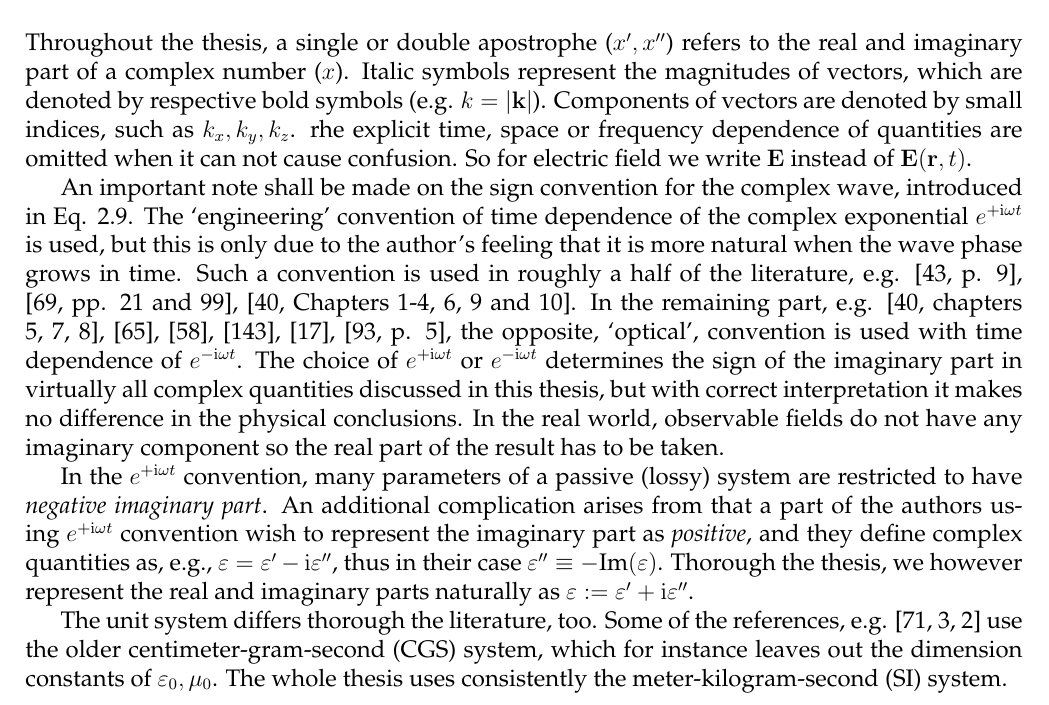
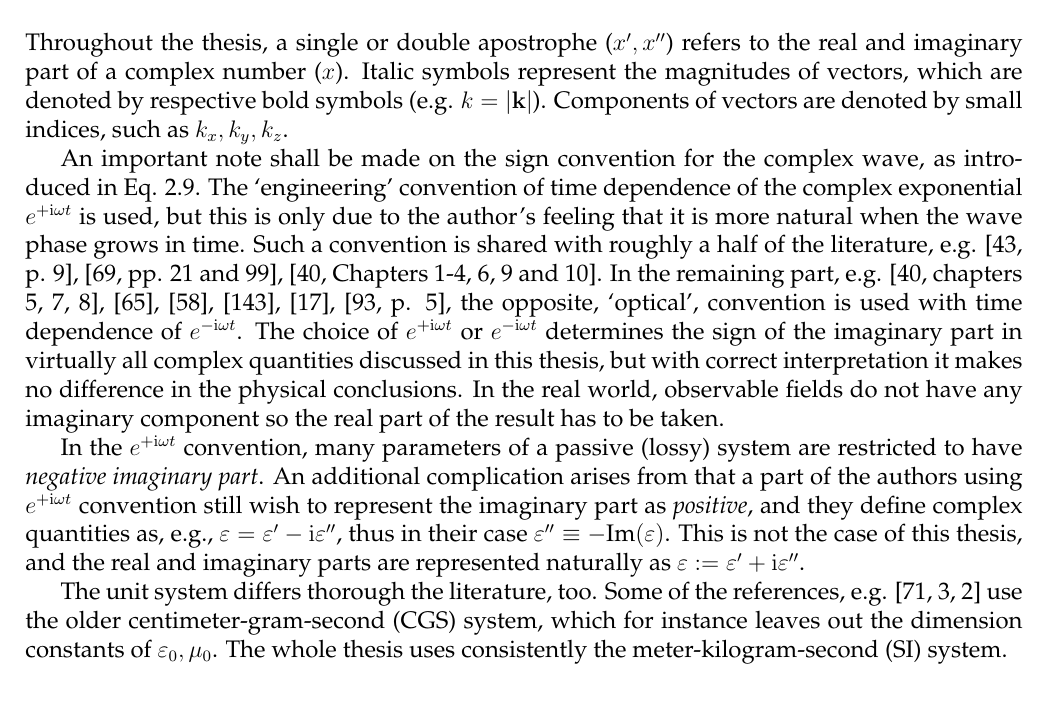
Before and after one commit to FilipDominec/thesis, a LaTeX thesis (t.tex, which reads intro.tex): part of page 7 of 138, cut so that both start at the same text. Compiled offline with pdfLaTeX.

Commit message:
fix intro

```diff
--- a/intro.tex
+++ b/intro.tex
@@ -84,10 +84,10 @@ At the end of the thesis, somewhat critical conclusions from the above results a
 
 \section{Conventions used}%{{{
 Throughout the thesis, a single or double apostrophe ($x', x''$) refers to the real and imaginary part of a complex number ($x$). Italic symbols represent the magnitudes of vectors, which are denoted by respective bold symbols (e.g. $k = |\kk|$). Components of vectors are denoted by small indices, such as $k_x, k_y, k_z$.
-rhe explicit time, space or frequency dependence of quantities are omitted when it can not cause confusion. So for electric field we write $\E$ instead of $\E(\rr,t)$.
+%The explicit time, space or frequency dependence of quantities are omitted when it can not cause confusion.
 
-An important note shall be made on the sign convention for the complex wave, introduced in Eq. \ref{eq_pw}.
-The `engineering' convention of time dependence of the complex exponential $e^{+\ii \omega t}$ is used, but this is only due to the author's feeling that it is more natural when the wave phase grows in time. Such a convention is used in  roughly a half of the literature, e.g. \cite[p. 9]{engheta2006book}, \cite[pp. 21 and 99]{krowne2007book}, \cite[Chapters 1-4, 6, 9 and 10]{eleftheriades2005book}.  In the remaining part, e.g. \cite[chapters 5, 7, 8]{eleftheriades2005book}, \cite{klingshirn2007semiconductor}, \cite{jackson1962book}, \cite{veselago1968}, \cite{born1999book}, \cite[p. 5]{noginov2011book}, the opposite, `optical', convention is used with time dependence of $e^{-\ii \omega t}$. The choice of $e^{+\ii\omega t}$ or $e^{-\ii\omega t}$ determines the sign of the imaginary part in virtually all complex quantities discussed in this thesis, but with correct interpretation it makes no difference in the physical conclusions.
+An important note shall be made on the sign convention for the complex wave, as introduced in Eq. \ref{eq_pw}.
+The `engineering' convention of time dependence of the complex exponential $e^{+\ii \omega t}$ is used, but this is only due to the author's feeling that it is more natural when the wave phase grows in time. Such a convention is shared with roughly a half of the literature, e.g. \cite[p. 9]{engheta2006book}, \cite[pp. 21 and 99]{krowne2007book}, \cite[Chapters 1-4, 6, 9 and 10]{eleftheriades2005book}.  In the remaining part, e.g. \cite[chapters 5, 7, 8]{eleftheriades2005book}, \cite{klingshirn2007semiconductor}, \cite{jackson1962book}, \cite{veselago1968}, \cite{born1999book}, \cite[p. 5]{noginov2011book}, the opposite, `optical', convention is used with time dependence of $e^{-\ii \omega t}$. The choice of $e^{+\ii\omega t}$ or $e^{-\ii\omega t}$ determines the sign of the imaginary part in virtually all complex quantities discussed in this thesis, but with correct interpretation it makes no difference in the physical conclusions.
 %as it is only a formal simplification.
 In the real world, observable fields do not have any imaginary component so the real part of the result has to be taken.
 %% ---- "ENGINEERING" in favor of +iwt , and then perhaps using eps = (eps' - i eps''), or getting along with all-negative eps''
@@ -96,8 +96,8 @@ In the real world, observable fields do not have any imaginary component so the
 %% Panofsky & Phillips 1962, p 200 ??
 %% ---- "OPTICS" in favor of -iwt, then using the simpler eps = (eps' + i eps'')
 
-In the $e^{+\ii\omega t}$ convention, many parameters of a passive (lossy) system are restricted to have \textit{negative imaginary part}. An additional complication arises from that a part of the authors using $e^{+\ii\omega t}$ convention wish to represent the imaginary part as \textit{positive}, and they define complex quantities as, e.g., $\varepsilon = \varepsilon' - \ii \varepsilon''$, % TODO verify if this is e.g. "Wallen2011-Anti-resonant response of ..."
-thus in their case $\varepsilon''\equiv -\text{Im}(\varepsilon)$. Thorough the thesis, we however represent the real and imaginary parts naturally as $\varepsilon := \varepsilon' + \ii \varepsilon''$.
+In the $e^{+\ii\omega t}$ convention, many parameters of a passive (lossy) system are restricted to have \textit{negative imaginary part}. An additional complication arises from that a part of the authors using $e^{+\ii\omega t}$ convention still wish to represent the imaginary part as \textit{positive}, and they define complex quantities as, e.g., $\varepsilon = \varepsilon' - \ii \varepsilon''$, % TODO verify if this is e.g. "Wallen2011-Anti-resonant response of ..."
+thus in their case $\varepsilon''\equiv -\text{Im}(\varepsilon)$. This is not the case of this thesis, and the real and imaginary parts are represented naturally as $\varepsilon := \varepsilon' + \ii \varepsilon''$.
 
 The unit system differs thorough the literature, too. Some of the references, e.g. \cite{landau1984electrodynamics, agranovich2006spatial, krowne2007book_agran} use the older centimeter-gram-second (CGS) system, which for instance leaves out the dimension constants of $\varepsilon_0, \mu_0$. The whole thesis uses consistently the meter-kilogram-second (SI) system.
 
```
